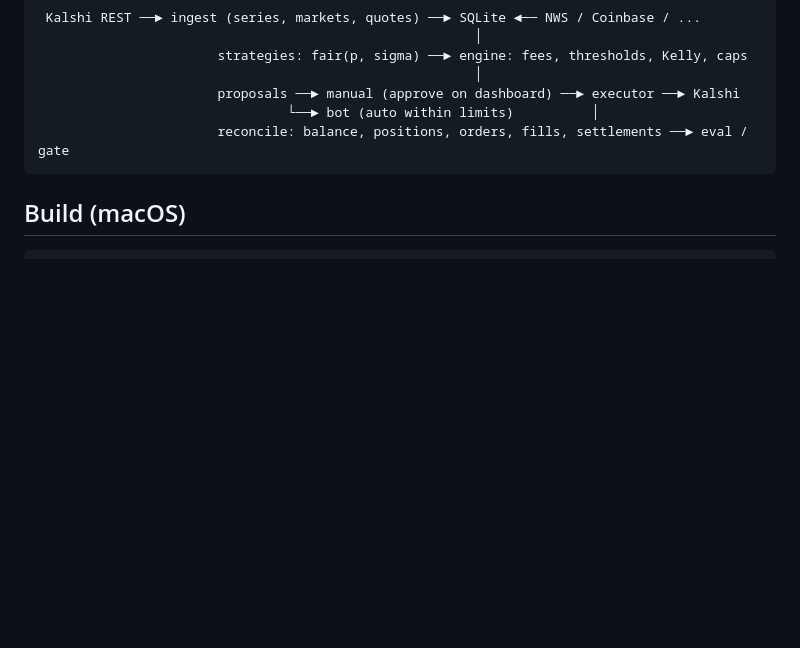
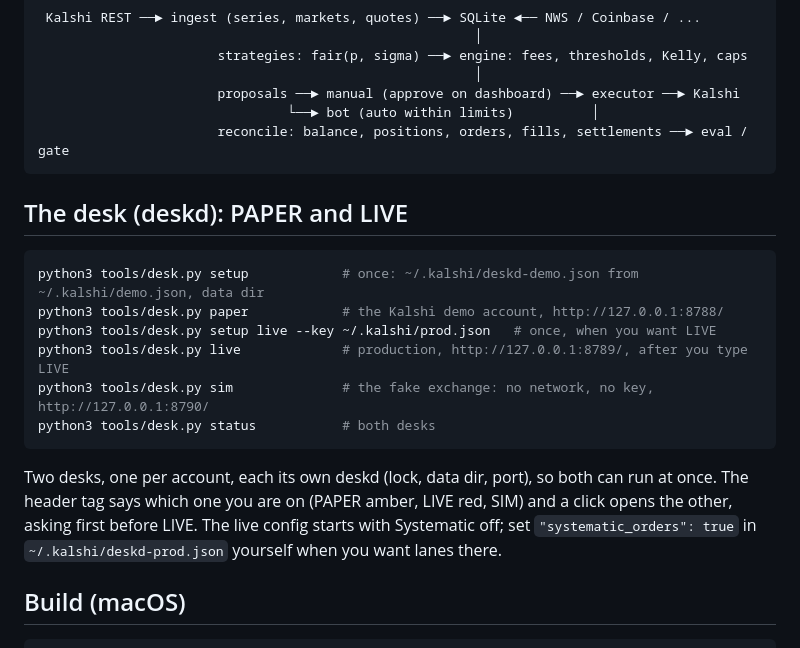
Before and after one commit to samgeng14/Kalshi-desk, a Markdown page: README.md, the part around the change. Rendered like a GitHub page; blank space fills up the shorter version.

````diff
--- a/README.md
+++ b/README.md
@@ -13,6 +13,22 @@ whether a model proposed it, you typed it, or a bot fired it.
                                 └──► bot (auto within limits)          │
                        reconcile: balance, positions, orders, fills, settlements ──► eval / gate
 ```
+
+## The desk (deskd): PAPER and LIVE
+
+```sh
+python3 tools/desk.py setup            # once: ~/.kalshi/deskd-demo.json from ~/.kalshi/demo.json, data dir
+python3 tools/desk.py paper            # the Kalshi demo account, http://127.0.0.1:8788/
+python3 tools/desk.py setup live --key ~/.kalshi/prod.json   # once, when you want LIVE
+python3 tools/desk.py live             # production, http://127.0.0.1:8789/, after you type LIVE
+python3 tools/desk.py sim              # the fake exchange: no network, no key, http://127.0.0.1:8790/
+python3 tools/desk.py status           # both desks
+```
+
+Two desks, one per account, each its own deskd (lock, data dir, port), so both can run at once.
+The header tag says which one you are on (PAPER amber, LIVE red, SIM) and a click opens the
+other, asking first before LIVE. The live config starts with Systematic off; set
+`"systematic_orders": true` in `~/.kalshi/deskd-prod.json` yourself when you want lanes there.
 
 ## Build (macOS)
 
````
Also changed, not shown: docs/handoff-deskd.md (+24 -2 lines).
